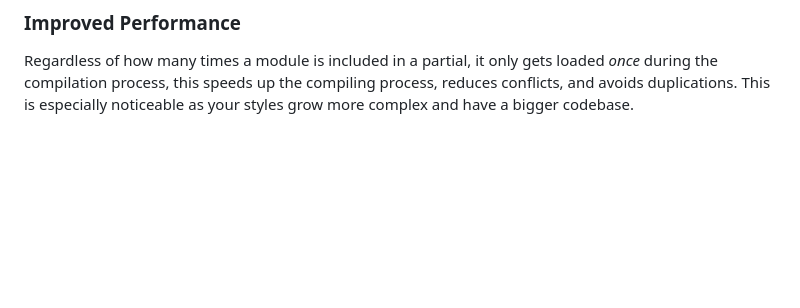
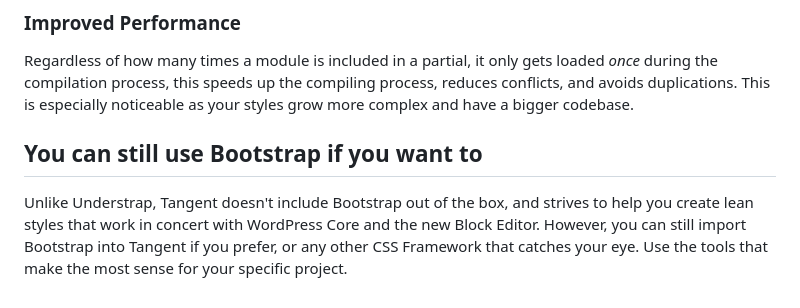
Before and after one commit to bacoords/block-theme, a Markdown page: src/scss/README.md, the part around the change. Drawn GitHub-style; blank space fills up the shorter version.

Commit message:
you can still use bootstrap

```diff
--- a/src/scss/README.md
+++ b/src/scss/README.md
@@ -53,3 +53,7 @@ On the outset, this adds a little extra work. You now have to import a partial (
 ### Improved Performance
 
 Regardless of how many times a module is included in a partial, it only gets loaded _once_ during the compilation process, this speeds up the compiling process, reduces conflicts, and avoids duplications. This is especially noticeable as your styles grow more complex and have a bigger codebase.
+
+## You can still use Bootstrap if you want to
+
+Unlike Understrap, Tangent doesn't include Bootstrap out of the box, and strives to help you create lean styles that work in concert with WordPress Core and the new Block Editor. However, you can still import Bootstrap into Tangent if you prefer, or any other CSS Framework that catches your eye. Use the tools that make the most sense for your specific project.
```
